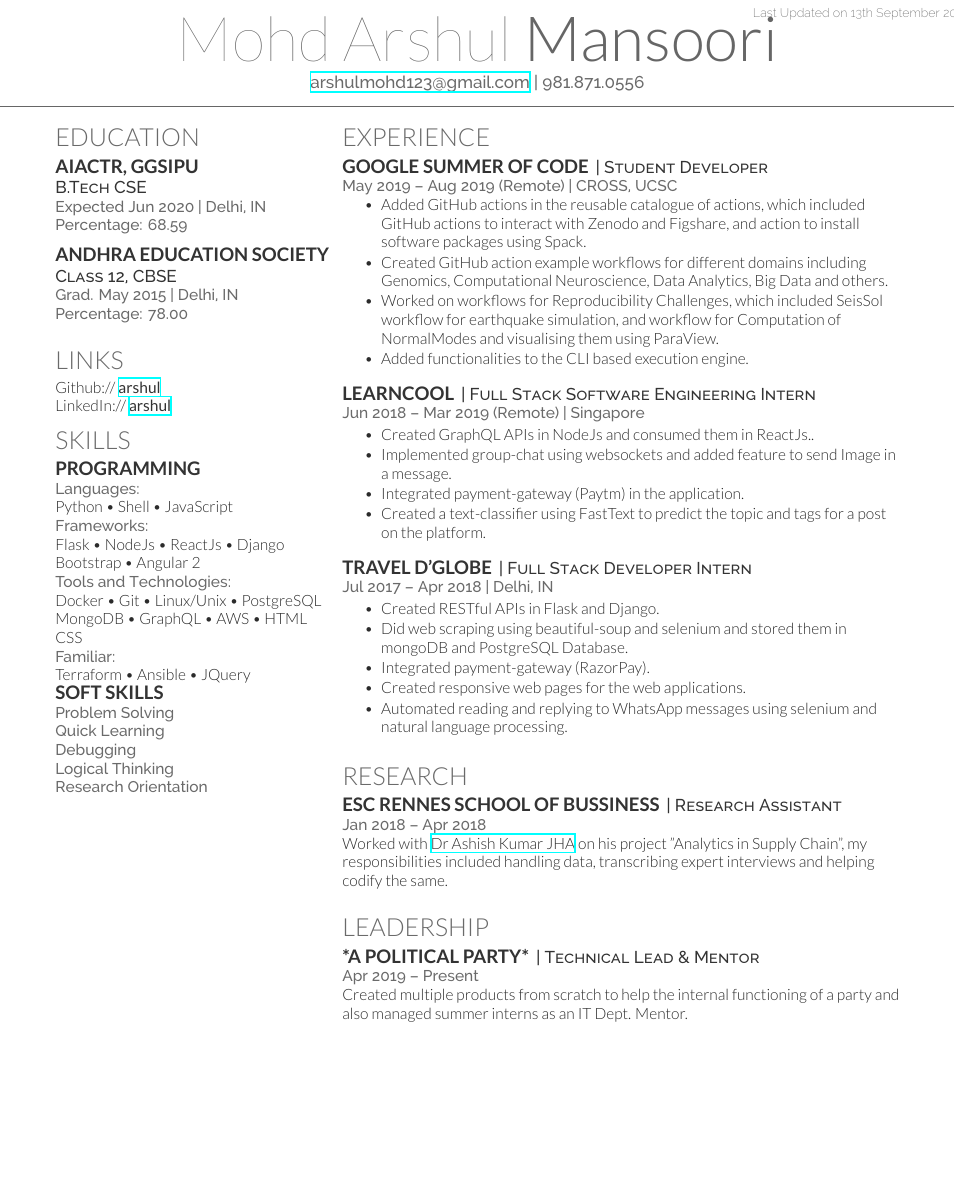
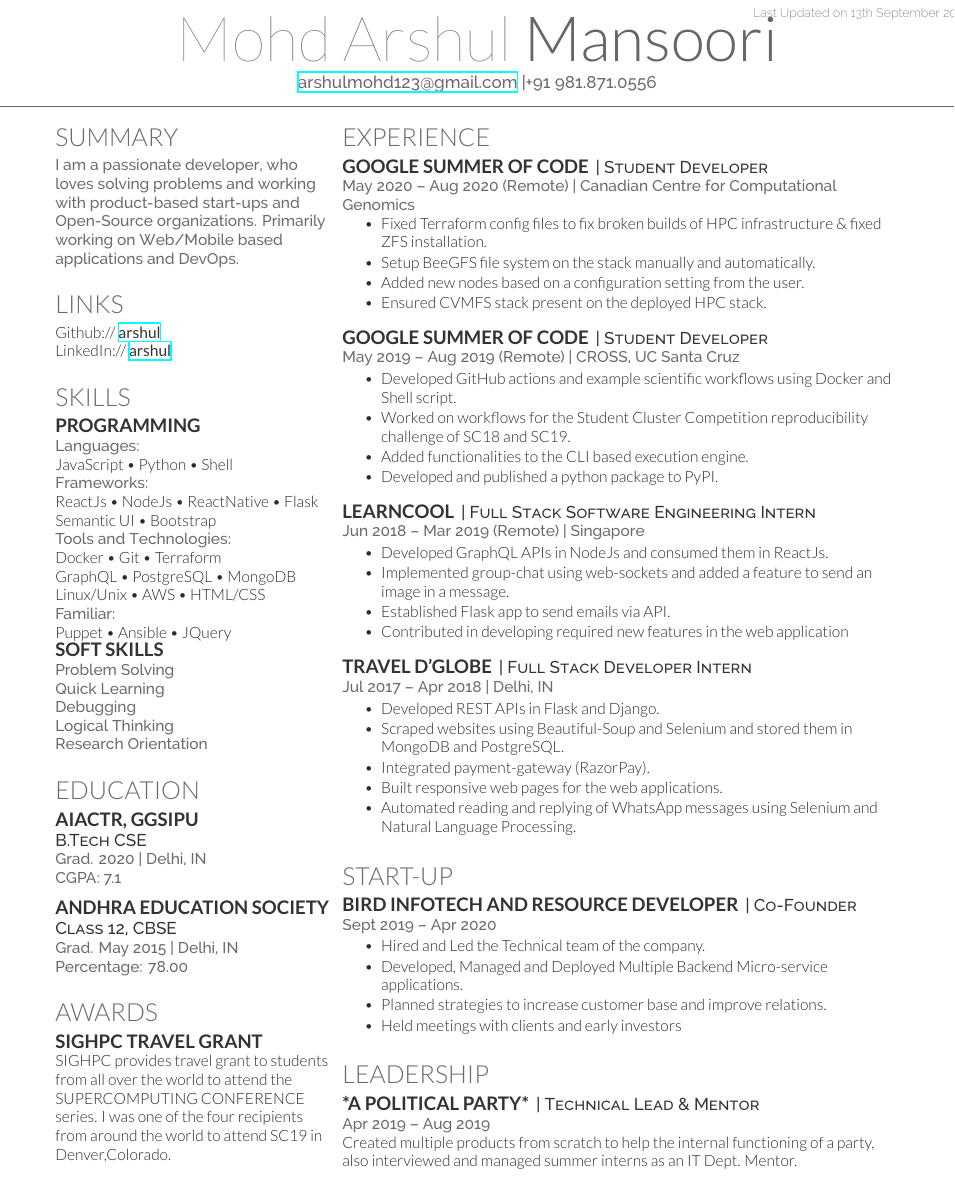
Before and after one commit to arshul/my-latex-resume, a LaTeX CV (deedy_resume-openfont.tex): part of the page, cut so that both start at the same text, the shorter picture padded with empty space. Compiled offline with XeLaTeX.

Commit message:
Resume Updated

```diff
--- a/deedy_resume-openfont.tex
+++ b/deedy_resume-openfont.tex
@@ -64,7 +64,7 @@
 
 
 \namesection{Mohd Arshul}{Mansoori}{ \urlstyle{same}
-\href{mailto:arshulmohd123@gmail.com}{arshulmohd123@gmail.com} | 981.871.0556}
+\href{mailto:arshulmohd123@gmail.com}{arshulmohd123@gmail.com} |+91 981.871.0556}
 
 %%%%%%%%%%%%%%%%%%%%%%%%%%%%%%%%%%%%%%
 %
@@ -75,14 +75,49 @@
 \begin{minipage}[t]{0.33\textwidth}
 
 %%%%%%%%%%%%%%%%%%%%%%%%%%%%%%%%%%%%%%
+%     SUMMARY
+%%%%%%%%%%%%%%%%%%%%%%%%%%%%%%%%%%%%%%
+\section{Summary}
+\location{I am a passionate developer, who loves solving problems and working with product-based start-ups and Open-Source organizations. Primarily working on Web/Mobile based applications and DevOps.}
+\sectionsep
+
+
+%%%%%%%%%%%%%%%%%%%%%%%%%%%%%%%%%%%%%%
+%     LINKS
+%%%%%%%%%%%%%%%%%%%%%%%%%%%%%%%%%%%%%%
+\section{Links}
+Github:// \href{https://github.com/arshul}{\custombold{arshul}} \\
+LinkedIn://  \href{https://www.linkedin.com/in/arshul}{\custombold{arshul}}
+\sectionsep
+
+
+%%%%%%%%%%%%%%%%%%%%%%%%%%%%%%%%%%%%%%
+%     SKILLS
+%%%%%%%%%%%%%%%%%%%%%%%%%%%%%%%%%%%%%%
+\section{Skills}
+\subsection{Programming}
+\location{Languages:}
+JavaScript \textbullet{} Python \textbullet{} Shell \\
+\location{Frameworks:}
+ReactJs \textbullet{} NodeJs \textbullet{} ReactNative \textbullet{} Flask \\
+Semantic UI \textbullet{} Bootstrap \\
+\location{Tools and Technologies:}
+Docker \textbullet{} Git \textbullet{} Terraform \\ GraphQL \textbullet{} PostgreSQL \textbullet{} MongoDB \\
+Linux/Unix \textbullet{} AWS \textbullet{} HTML/CSS \\
+\location{Familiar:}
+Puppet \textbullet{} Ansible \textbullet{} JQuery\\
+\subsection{Soft Skills}
+\location{Problem Solving\\ Quick Learning \\ Debugging \\ Logical Thinking \\  Research Orientation }
+\sectionsep
+
+%%%%%%%%%%%%%%%%%%%%%%%%%%%%%%%%%%%%%%
 %     EDUCATION
 %%%%%%%%%%%%%%%%%%%%%%%%%%%%%%%%%%%%%%
-
 \section{Education}
 
 \subsection{AIACTR, GGSIPU}
 \descript{B.Tech CSE}
-\location{Expected Jun 2020 | Delhi, IN \\ Percentage: 68.59}
+\location{Grad. 2020 | Delhi, IN \\ CGPA: 7.1}
 \sectionsep
 
 \subsection{Andhra Education Society}
@@ -90,33 +125,11 @@
 \location{Grad. May 2015 | Delhi, IN \\ Percentage: 78.00}
 \sectionsep
 
-%%%%%%%%%%%%%%%%%%%%%%%%%%%%%%%%%%%%%%
-%     LINKS
-%%%%%%%%%%%%%%%%%%%%%%%%%%%%%%%%%%%%%%
 
-\section{Links}
-Github:// \href{https://github.com/arshul}{\custombold{arshul}} \\
-LinkedIn://  \href{https://www.linkedin.com/in/arshul}{\custombold{arshul}}
-
-
-%%%%%%%%%%%%%%%%%%%%%%%%%%%%%%%%%%%%%%
-%     SKILLS
-%%%%%%%%%%%%%%%%%%%%%%%%%%%%%%%%%%%%%%
-
-\section{Skills}
-\subsection{Programming}
-\location{Languages:}
-Python \textbullet{}   Shell \textbullet{} JavaScript \\
-\location{Frameworks:}
-Flask \textbullet{} NodeJs \textbullet{} ReactJs \textbullet{} Django \\ Bootstrap \textbullet{} Angular 2 \\
-\location{Tools and Technologies:}
-Docker \textbullet{} Git \textbullet{} Linux/Unix \textbullet{} PostgreSQL \\
-MongoDB \textbullet{} GraphQL \textbullet{} AWS \textbullet{} HTML \\
-CSS \\
-\location{Familiar:}
-Terraform \textbullet{} Ansible \textbullet{} JQuery\\
-\subsection{Soft Skills}
-\location{Problem Solving\\ Quick Learning \\ Debugging \\ Logical Thinking \\  Research Orientation }
+\section{Awards}
+\subsection{SIGHPC Travel Grant}
+SIGHPC provides travel grant to students from all over the world to attend the SUPERCOMPUTING CONFERENCE series.
+I was one of the four recipients from around the world to attend SC19 in Denver,Colorado.
 \sectionsep
 
 %%%%%%%%%%%%%%%%%%%%%%%%%%%%%%%%%%%%%%
@@ -137,9 +150,25 @@
 
 \runsubsection{Google Summer of Code}
 \descript{| Student Developer }
-\location{ May 2019 – Aug 2019 (Remote) | CROSS, UCSC}
+\location{ May 2020 – Aug 2020 (Remote) | Canadian Centre for Computational Genomics }
 \vspace{\topsep} % Hacky fix for awkward extra vertical space
-\begin{tightemize}\item Added GitHub actions in the reusable catalogue of actions, which included GitHub actions to interact with Zenodo and Figshare, and action to install software packages using Spack.\item Created GitHub action example workflows for different domains including Genomics, Computational Neuroscience, Data Analytics, Big Data and others.\item Worked on workflows for Reproducibility Challenges, which included SeisSol workflow for earthquake simulation, and workflow for Computation of NormalModes and visualising them using ParaView.\item Added functionalities to the CLI based execution engine.
+\begin{tightemize}
+\item Fixed Terraform config files to fix broken builds of HPC infrastructure \& fixed ZFS installation.
+\item Setup BeeGFS file system on the stack manually and automatically.
+\item Added new nodes based on a configuration setting from the user.
+\item Ensured CVMFS stack present on the deployed HPC stack.
+
+\end{tightemize}
+\sectionsep
+
+\runsubsection{Google Summer of Code}
+\descript{| Student Developer }
+\location{ May 2019 – Aug 2019 (Remote) | CROSS, UC Santa Cruz }
+\begin{tightemize}
+\item Developed GitHub actions and example scientific workflows using Docker and Shell script.
+\item Worked on workflows for the Student Cluster Competition reproducibility challenge of SC18 and SC19.
+\item Added functionalities to the CLI based execution engine.
+\item Developed and published a python package to PyPI.
 \end{tightemize}
 \sectionsep
 
@@ -147,37 +176,52 @@
 \descript{| Full Stack Software Engineering Intern }
 \location{ Jun 2018 – Mar 2019 (Remote) | Singapore}
 \begin{tightemize}
-\item Created GraphQL APIs in NodeJs and consumed them in ReactJs..\item Implemented group-chat using websockets and added feature to send Image in a message.\item Integrated payment-gateway (Paytm) in the application.\item Created a text-classifier using FastText to predict the topic and tags for a post on the platform.\end{tightemize}
+\item Developed GraphQL APIs in NodeJs and consumed them in ReactJs.
+\item  Implemented group-chat using web-sockets and added a feature to send an image
+in a message.
+\item Established Flask app to send emails via API.
+\item Contributed in developing required new features in the web application
+\end{tightemize}
 \sectionsep
 
 \runsubsection{Travel D'globe}
 \descript{| Full Stack Developer Intern }
 \location{Jul 2017 – Apr 2018 | Delhi, IN}
 \begin{tightemize}
-\item Created RESTful APIs in Flask and Django.\item Did web scraping using beautiful-soup and selenium and stored them in mongoDB and PostgreSQL Database.\item Integrated payment-gateway (RazorPay).\item Created responsive web pages for the web applications. \item Automated reading and replying to WhatsApp messages using selenium and natural language processing. \end{tightemize}
+\item Developed REST APIs in Flask and Django.
+\item Scraped websites using Beautiful-Soup and Selenium and stored them in MongoDB and PostgreSQL.
+\item Integrated payment-gateway (RazorPay).
+\item Built responsive web pages for the web applications.
+\item Automated reading and replying of WhatsApp messages using Selenium and Natural Language Processing.
+\end{tightemize}
 \sectionsep
 
 %%%%%%%%%%%%%%%%%%%%%%%%%%%%%%%%%%%%%%
-%     RESEARCH
+%     START-UP
 %%%%%%%%%%%%%%%%%%%%%%%%%%%%%%%%%%%%%%
 
-\section{Research}
-\runsubsection{ESC Rennes School of Bussiness}
-\descript{| Research Assistant}
-\location{Jan 2018 – Apr 2018 }
-Worked with \textbf{\href{https://www.rennes-sb.com/faculty/dr-ashish-kumar-jha//}{Dr Ashish Kumar JHA}} on his project "Analytics in Supply Chain", my responsibilities included handling data, transcribing expert interviews and helping codify the same.
+\section{Start-up}
+\runsubsection{Bird Infotech and Resource Developer}
+\descript{| Co-Founder}
+\location{Sept 2019 – Apr 2020}
+\begin{tightemize}
+\item Hired and Led the Technical team of the company.
+\item Developed, Managed and Deployed Multiple Backend Micro-service applications.
+\item Planned strategies to increase customer base and improve relations.
+\item Held meetings with clients and early investors
+\end{tightemize}
 \sectionsep
+
 %%%%%%%%%%%%%%%%%%%%%%%%%%%%%%%%%%%%%%
 %     LEADERSHIP
 %%%%%%%%%%%%%%%%%%%%%%%%%%%%%%%%%%%%%%
 
 \section{Leadership}
-\runsubsection{*A political party*}
+\runsubsection{*A Political Party*}
 \descript{| Technical Lead \& Mentor}
-\location{ Apr 2019 – Present }
-Created multiple products from scratch to help the internal functioning of a party and also managed summer interns as an IT Dept. Mentor.
+\location{ Apr 2019 – Aug 2019 }
+Created multiple products from scratch to help the internal functioning of a party, also interviewed and managed summer interns as an IT Dept. Mentor.
 \sectionsep
-
 
 \end{minipage}
 \end{document}
```
Also changed, not shown: README.md, resume.png (deleted).
